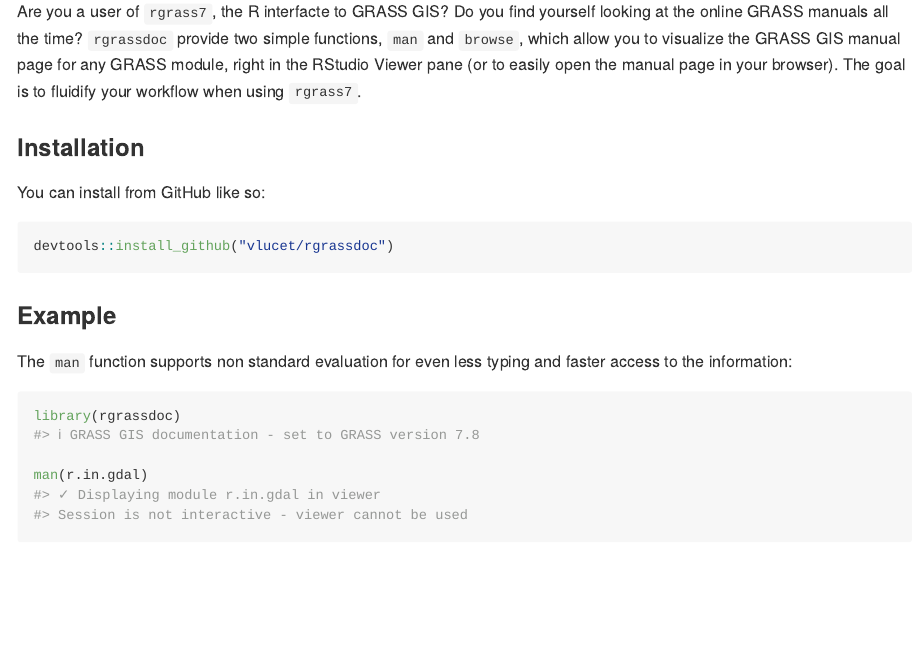
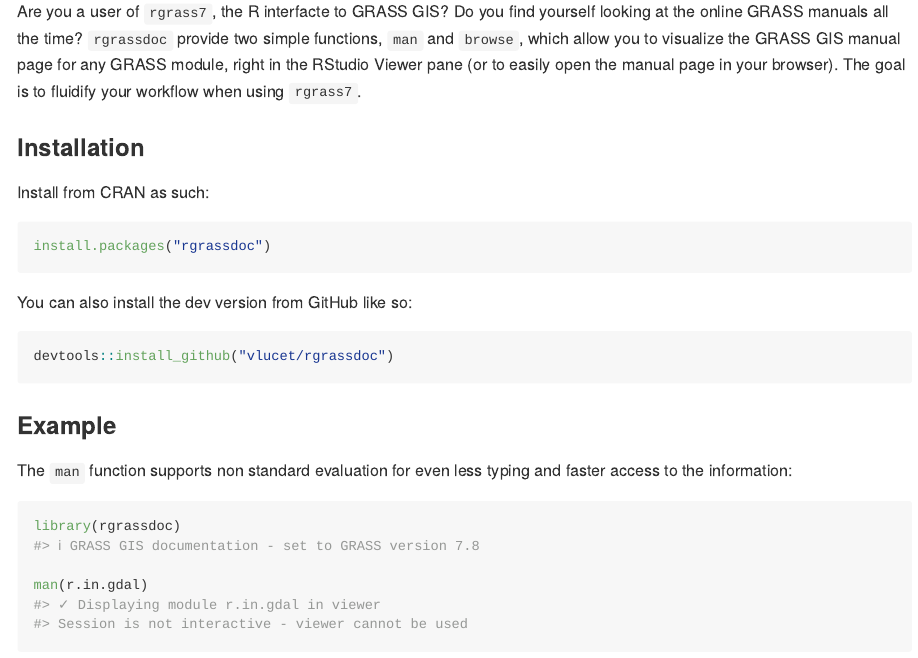
Before and after one commit to VLucet/rgrassdoc, an R Markdown document (README.Rmd): the page in a window 1100 px wide, from 110 px down. The pictures show the output file README.md that the author committed with the source, drawn offline in the style of GitHub; badge pictures from the web are left out.

Commit message:
change readme

````diff
--- a/README.Rmd
+++ b/README.Rmd
@@ -28,7 +28,13 @@
 
 ### Installation
 
-You can install from GitHub like so:
+Install from CRAN as such:
+
+``` r
+install.packages("rgrassdoc")
+```
+
+You can also install the dev version from GitHub like so:
 
 ``` r
 devtools::install_github("vlucet/rgrassdoc")
````
Also changed, not shown: README.md.
